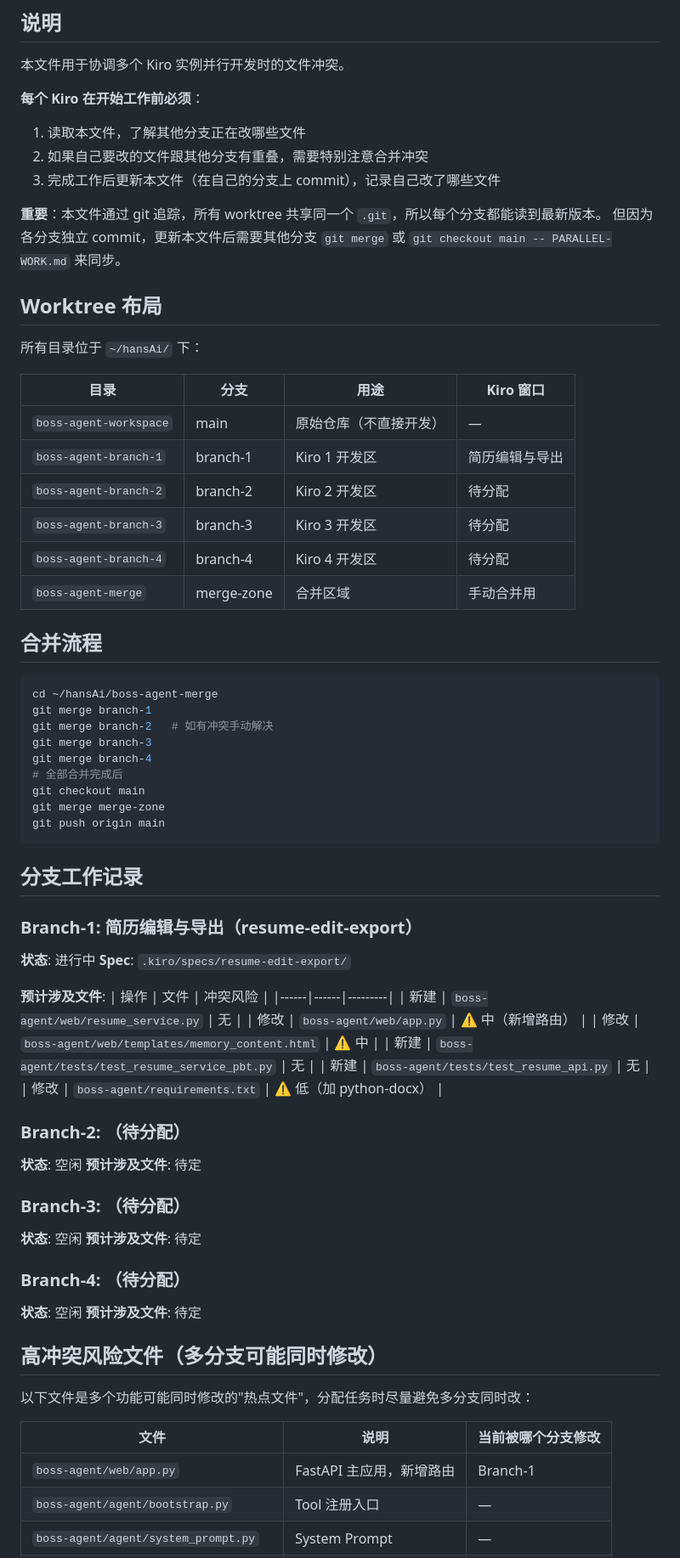
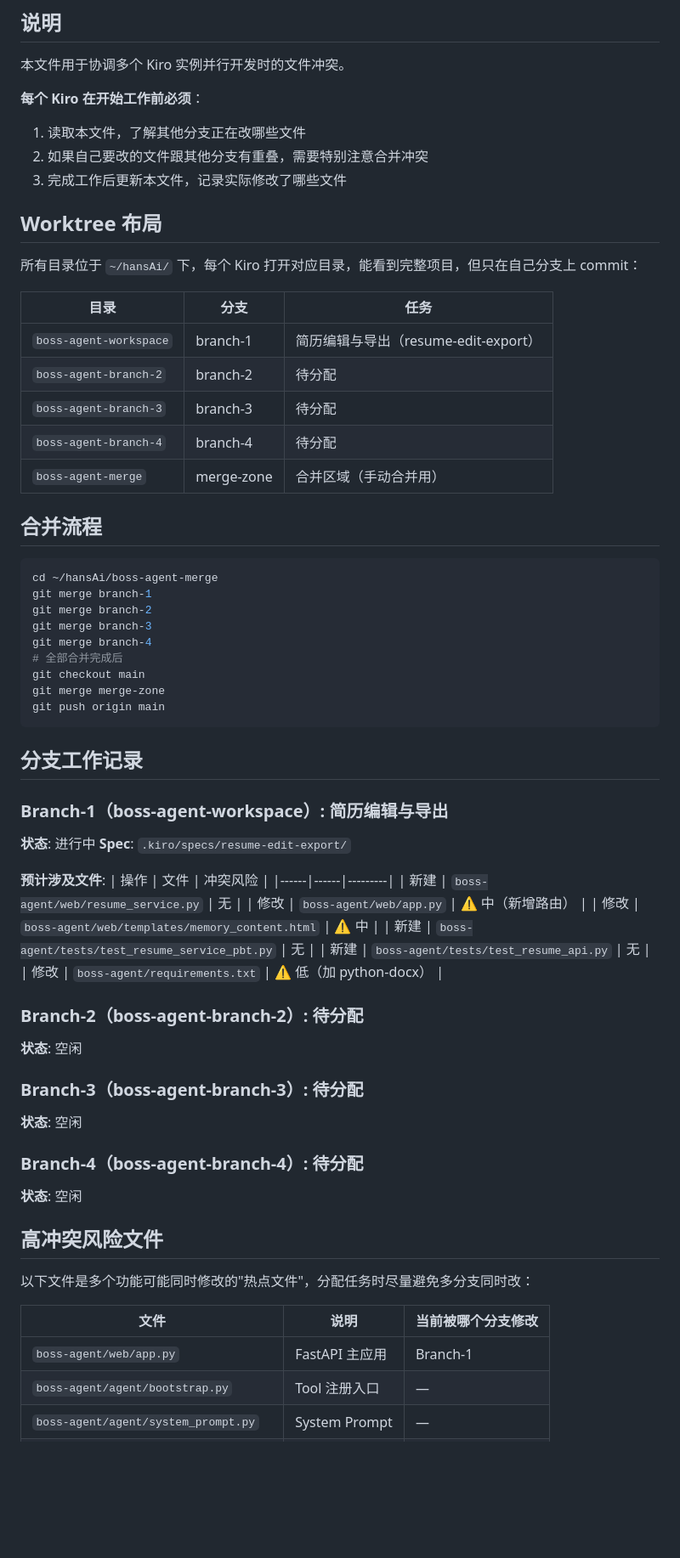
Before and after one commit to Hanyan179/OfferBot, a Markdown page: PARALLEL-WORK.md, the part around one of its changes. Shown at 85% size. GitHub-like rendering; blank space fills up the shorter version.

Commit message:
docs: update parallel-work layout - workspace is branch-1

````diff
--- a/PARALLEL-WORK.md
+++ b/PARALLEL-WORK.md
@@ -7,30 +7,26 @@
 **每个 Kiro 在开始工作前必须**：
 1. 读取本文件，了解其他分支正在改哪些文件
 2. 如果自己要改的文件跟其他分支有重叠，需要特别注意合并冲突
-3. 完成工作后更新本文件（在自己的分支上 commit），记录自己改了哪些文件
-
-**重要**：本文件通过 git 追踪，所有 worktree 共享同一个 `.git`，所以每个分支都能读到最新版本。
-但因为各分支独立 commit，更新本文件后需要其他分支 `git merge` 或 `git checkout main -- PARALLEL-WORK.md` 来同步。
+3. 完成工作后更新本文件，记录实际修改了哪些文件
 
 ## Worktree 布局
 
-所有目录位于 `~/hansAi/` 下：
+所有目录位于 `~/hansAi/` 下，每个 Kiro 打开对应目录，能看到完整项目，但只在自己分支上 commit：
 
-| 目录 | 分支 | 用途 | Kiro 窗口 |
-|------|------|------|----------|
-| `boss-agent-workspace` | main | 原始仓库（不直接开发） | — |
-| `boss-agent-branch-1` | branch-1 | Kiro 1 开发区 | 简历编辑与导出 |
-| `boss-agent-branch-2` | branch-2 | Kiro 2 开发区 | 待分配 |
-| `boss-agent-branch-3` | branch-3 | Kiro 3 开发区 | 待分配 |
-| `boss-agent-branch-4` | branch-4 | Kiro 4 开发区 | 待分配 |
-| `boss-agent-merge` | merge-zone | 合并区域 | 手动合并用 |
+| 目录 | 分支 | 任务 |
+|------|------|------|
+| `boss-agent-workspace` | branch-1 | 简历编辑与导出（resume-edit-export） |
+| `boss-agent-branch-2` | branch-2 | 待分配 |
+| `boss-agent-branch-3` | branch-3 | 待分配 |
+| `boss-agent-branch-4` | branch-4 | 待分配 |
+| `boss-agent-merge` | merge-zone | 合并区域（手动合并用） |
 
 ## 合并流程
 
 ```bash
 cd ~/hansAi/boss-agent-merge
 git merge branch-1
-git merge branch-2   # 如有冲突手动解决
+git merge branch-2
 git merge branch-3
 git merge branch-4
 # 全部合并完成后
@@ -41,7 +37,7 @@ git push origin main
 
 ## 分支工作记录
 
-### Branch-1: 简历编辑与导出（resume-edit-export）
+### Branch-1（boss-agent-workspace）: 简历编辑与导出
 
 **状态**: 进行中
 **Spec**: `.kiro/specs/resume-edit-export/`
@@ -56,28 +52,25 @@ git push origin main
 | 新建 | `boss-agent/tests/test_resume_api.py` | 无 |
 | 修改 | `boss-agent/requirements.txt` | ⚠️ 低（加 python-docx） |
 
-### Branch-2: （待分配）
+### Branch-2（boss-agent-branch-2）: 待分配
 
 **状态**: 空闲
-**预计涉及文件**: 待定
 
-### Branch-3: （待分配）
+### Branch-3（boss-agent-branch-3）: 待分配
 
 **状态**: 空闲
-**预计涉及文件**: 待定
 
-### Branch-4: （待分配）
+### Branch-4（boss-agent-branch-4）: 待分配
 
 **状态**: 空闲
-**预计涉及文件**: 待定
 
-## 高冲突风险文件（多分支可能同时修改）
+## 高冲突风险文件
 
 以下文件是多个功能可能同时修改的"热点文件"，分配任务时尽量避免多分支同时改：
 
 | 文件 | 说明 | 当前被哪个分支修改 |
 |------|------|-------------------|
-| `boss-agent/web/app.py` | FastAPI 主应用，新增路由 | Branch-1 |
+| `boss-agent/web/app.py` | FastAPI 主应用 | Branch-1 |
 | `boss-agent/agent/bootstrap.py` | Tool 注册入口 | — |
 | `boss-agent/agent/system_prompt.py` | System Prompt | — |
 | `boss-agent/config.py` | 全局配置 | — |
````
Also changed, not shown: other parts of PARALLEL-WORK.md (+5 -7 lines).
